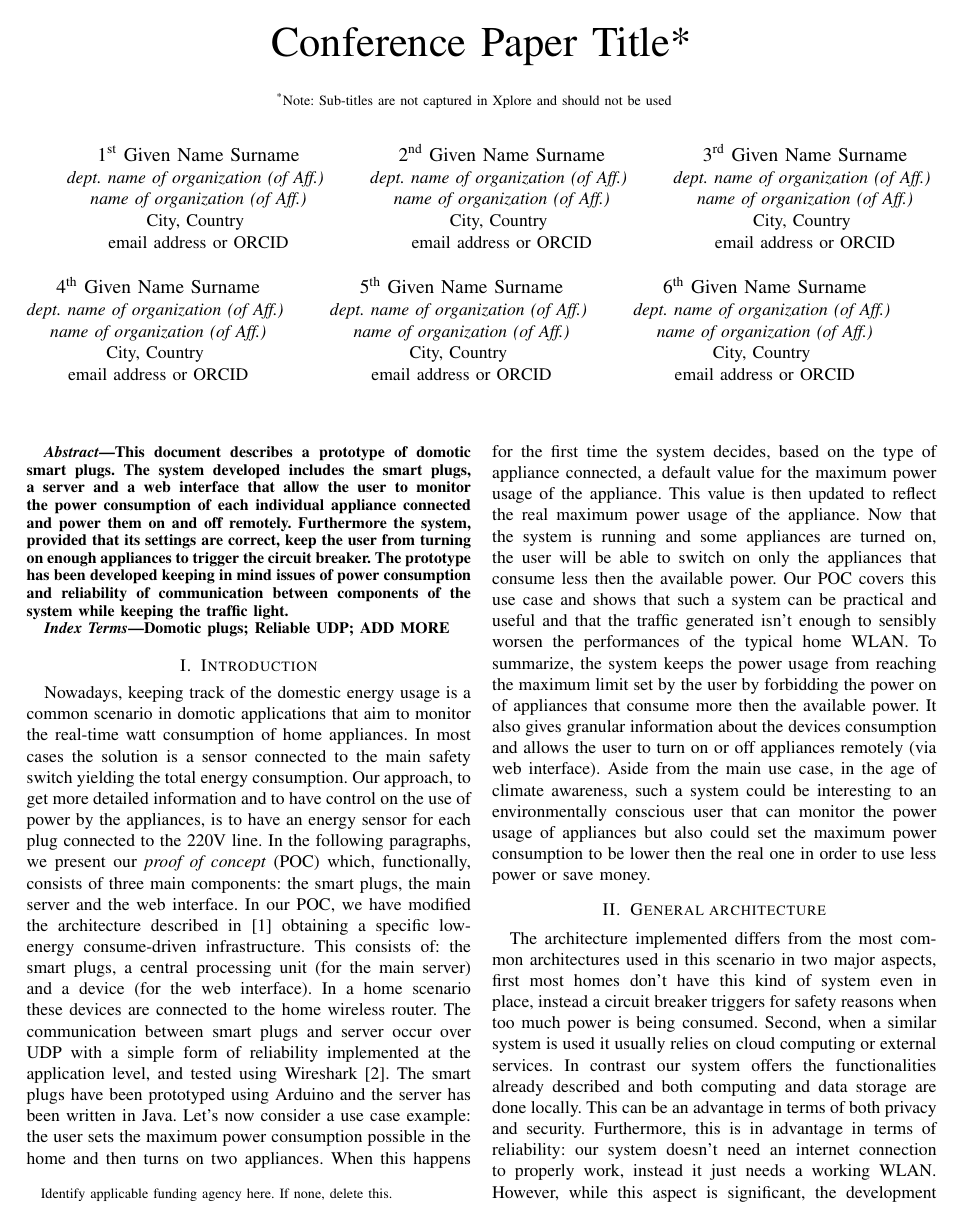
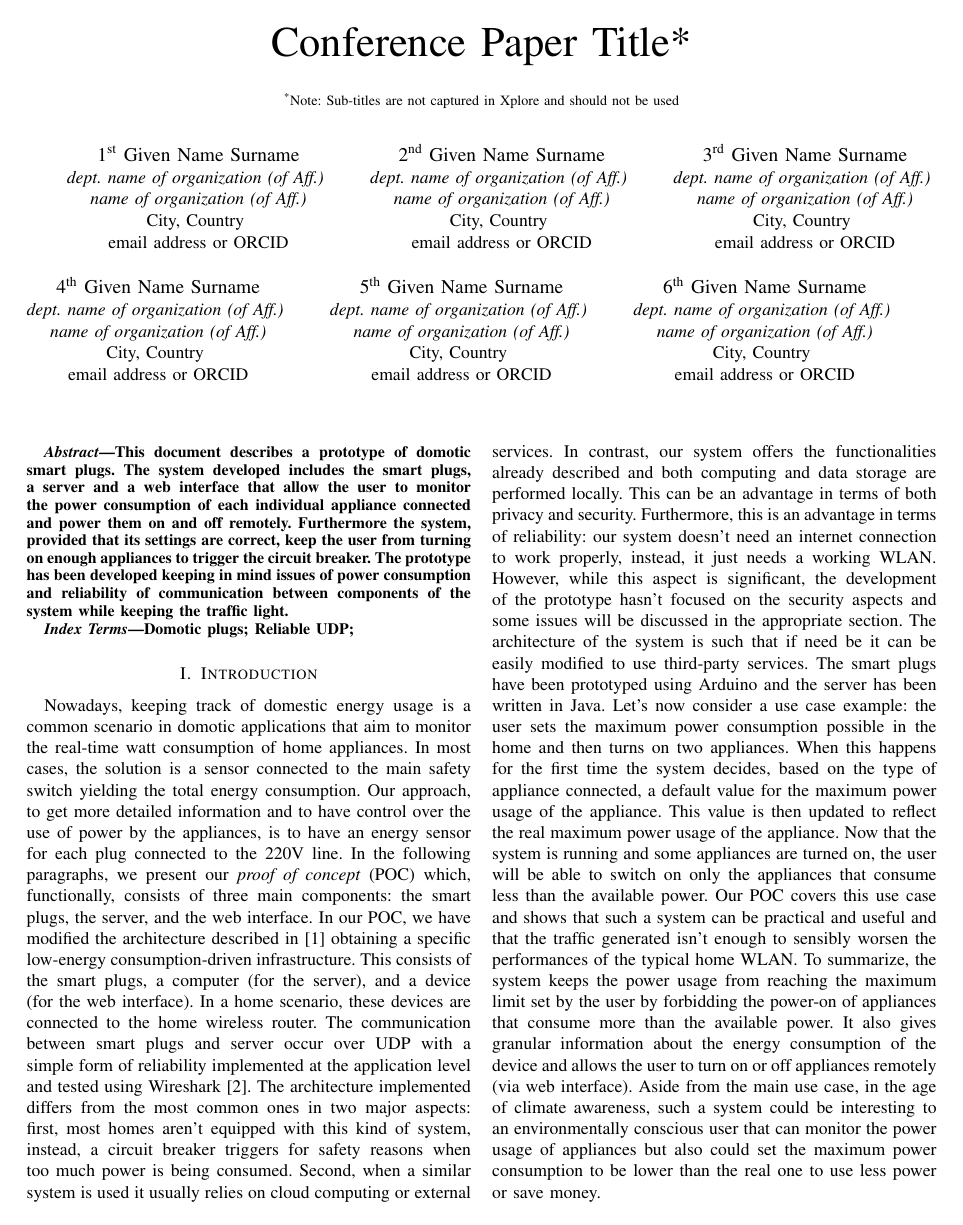
Before and after one commit to francescomagarotto/SmartPlugs-Wireless-Networks, a LaTeX paper (paper/main.tex): page 1 of 2. Compiled offline with pdfLaTeX; a missing font is replaced by an installed copy or a similar font; a LaTeX package or settings file that is missing is left out.

Commit message:
restructuring introduction

```diff
--- a/paper/main.tex
+++ b/paper/main.tex
@@ -14,7 +14,7 @@
 \title{Conference Paper Title*\\
 {\footnotesize \textsuperscript{*}Note: Sub-titles are not captured in Xplore and
 should not be used}
-\thanks{Identify applicable funding agency here. If none, delete this.}
+%\thanks{Identify applicable funding agency here. If none, delete this.}
 }
 
 \author{\IEEEauthorblockN{1\textsuperscript{st} Given Name Surname}
@@ -61,16 +61,14 @@ This document describes a prototype of domotic smart plugs. The system developed
 \end{abstract}
 
 \begin{IEEEkeywords}
-Domotic plugs; Reliable UDP; ADD MORE
+Domotic plugs; Reliable UDP;
 \end{IEEEkeywords}
 
 \section{Introduction}
-Nowadays, keeping track of the domestic energy usage is a common scenario in domotic applications that aim to monitor the real-time watt consumption of home appliances. In most cases the solution is a sensor connected to the main safety switch yielding the total energy consumption. Our approach, to get more detailed information and to have control on the use of power by the appliances, is to have an energy sensor for each plug connected to the 220V line. In the following paragraphs, we present our \textit{proof of concept} (POC) which, functionally, consists of three main components: the smart plugs, the main server and the web interface. In our POC, we have modified the architecture described in \cite{8110428} obtaining a specific low-energy consume-driven infrastructure. This consists of: the smart plugs, a central processing unit (for the main server) and a device (for the web interface). In a home scenario these devices are connected to the home wireless router. The communication between smart plugs and server occur over UDP with a simple form of reliability implemented at the application level, and tested using Wireshark \cite{wireshark}. The smart plugs have been prototyped using Arduino and the server has been written in Java. Let's now consider a use case example: the user sets the maximum power consumption possible in the home and then turns on two appliances. When this happens for the first time the system decides, based on the type of appliance connected, a default value for the maximum power usage of the appliance. This value is then updated to reflect the real maximum power usage of the appliance. Now that the system is running and some appliances are turned on, the user will be able to switch on only the appliances that consume less then the available power. Our POC covers this use case and shows that such a system can be practical and useful and that the traffic generated isn't enough to sensibly worsen the performances of the typical home WLAN. To summarize, the system keeps the power usage from reaching the maximum limit set by the user by forbidding the power on of appliances that consume more then the available power. It also gives granular information about the devices consumption and allows the user to turn on or off appliances remotely (via web interface). Aside from the main use case, in the age of climate awareness, such a system could be interesting to an environmentally conscious user that can monitor the power usage of appliances but also could set the maximum power consumption to be lower then the real one in order to use less power or save money.
+Nowadays, keeping track of domestic energy usage is a common scenario in domotic applications that aim to monitor the real-time watt consumption of home appliances. In most cases, the solution is a sensor connected to the main safety switch yielding the total energy consumption. Our approach, to get more detailed information and to have control over the use of power by the appliances, is to have an energy sensor for each plug connected to the 220V line. In the following paragraphs, we present our \textit{proof of concept} (POC) which, functionally, consists of three main components: the smart plugs, the server, and the web interface. In our POC, we have modified the architecture described in \cite{8110428} obtaining a specific low-energy consumption-driven infrastructure. This consists of the smart plugs, a computer (for the server), and a device (for the web interface). In a home scenario, these devices are connected to the home wireless router. The communication between smart plugs and server occur over UDP with a simple form of reliability implemented at the application level and tested using Wireshark \cite{wireshark}. The architecture implemented differs from the most common ones in two major aspects: first, most homes aren't equipped with this kind of system, instead, a circuit breaker triggers for safety reasons when too much power is being consumed. Second, when a similar system is used it usually relies on cloud computing or external services. In contrast, our system offers the functionalities already described and both computing and data storage are performed locally. This can be an advantage in terms of both privacy and security. Furthermore, this is an advantage in terms of reliability: our system doesn't need an internet connection to work properly, instead, it just needs a working WLAN. However, while this aspect is significant, the development of the prototype hasn't focused on the security aspects and some issues will be discussed in the appropriate section. The architecture of the system is such that if need be it can be easily modified to use third-party services. The smart plugs have been prototyped using Arduino and the server has been written in Java. Let's now consider a use case example: the user sets the maximum power consumption possible in the home and then turns on two appliances. When this happens for the first time the system decides, based on the type of appliance connected, a default value for the maximum power usage of the appliance. This value is then updated to reflect the real maximum power usage of the appliance. Now that the system is running and some appliances are turned on, the user will be able to switch on only the appliances that consume less than the available power. Our POC covers this use case and shows that such a system can be practical and useful and that the traffic generated isn't enough to sensibly worsen the performances of the typical home WLAN. To summarize, the system keeps the power usage from reaching the maximum limit set by the user by forbidding the power-on of appliances that consume more than the available power. It also gives granular information about the energy consumption of the device and allows the user to turn on or off appliances remotely (via web interface). Aside from the main use case, in the age of climate awareness, such a system could be interesting to an environmentally conscious user that can monitor the power usage of appliances but also could set the maximum power consumption to be lower than the real one to use less power or save money.
 
 \section{General architecture}
-The architecture implemented differs from the most common architectures used in this scenario in two major aspects, first most homes don't have this kind of system even in place, instead a circuit breaker triggers for safety reasons when too much power is being consumed. Second, when a similar system is used it usually relies on cloud computing or external services. In contrast our system offers the functionalities already described and both computing and data storage are done locally. This can be an advantage in terms of both privacy and security. Furthermore, this is in advantage in terms of reliability: our system doesn't need an internet connection to properly work, instead it just needs a working WLAN. However, while this aspect is significant, the development of the prototype hasn't focused on the security aspects and some issues will be discussed in the appropriate section. The architecture of the system is such that if need be it can be easily modified to use third party services.
-
-The general architecture has 3 main components: the smart plugs, an UDP server, the web interface.
+The general architecture has 3 main components: the smart plugs, the server, and the web interface.
 
 The smart plugs have been prototyped using Arduino. The module drives a sensor, needed to gather data on the power consumption and communicates with the UDP server
 \par After describing some architectural design aspects,
```
Also changed, not shown: paper/main.pdf, 3 other files.
